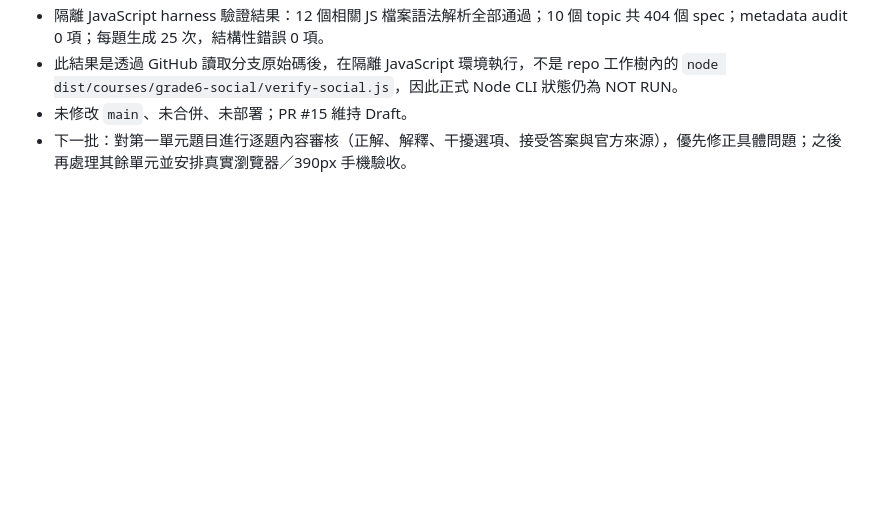
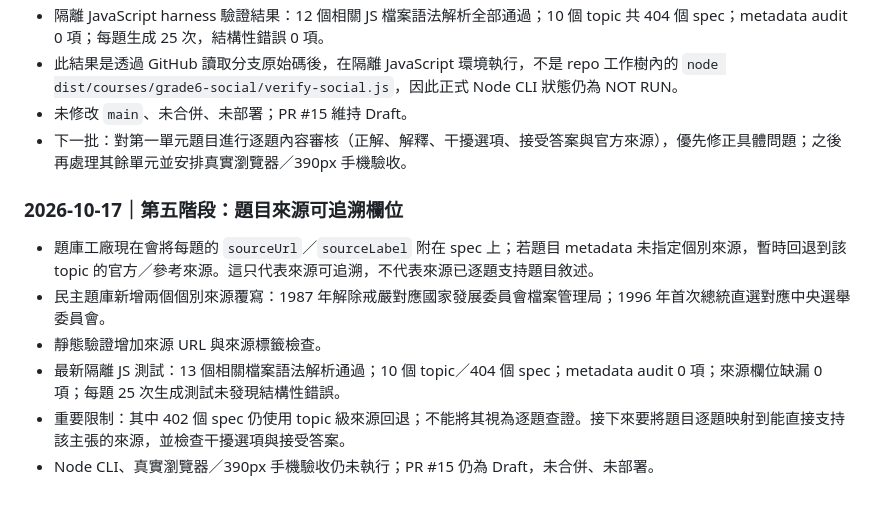
Before and after one commit to jikong0709/guangyan-learning-center-pwa, a Markdown page: 協作/工作日誌.md, the part around the change. Drawn GitHub-style; blank space fills up the shorter version.

Commit message:
docs(social): log question source traceability

```diff
--- a/協作/工作日誌.md
+++ b/協作/工作日誌.md
@@ -95,3 +95,13 @@
 - 此結果是透過 GitHub 讀取分支原始碼後，在隔離 JavaScript 環境執行，不是 repo 工作樹內的 `node dist/courses/grade6-social/verify-social.js`，因此正式 Node CLI 狀態仍為 NOT RUN。
 - 未修改 `main`、未合併、未部署；PR #15 維持 Draft。
 - 下一批：對第一單元題目進行逐題內容審核（正解、解釋、干擾選項、接受答案與官方來源），優先修正具體問題；之後再處理其餘單元並安排真實瀏覽器／390px 手機驗收。
+
+
+### 2026-10-17｜第五階段：題目來源可追溯欄位
+
+- 題庫工廠現在會將每題的 `sourceUrl`／`sourceLabel` 附在 spec 上；若題目 metadata 未指定個別來源，暫時回退到該 topic 的官方／參考來源。這只代表來源可追溯，不代表來源已逐題支持題目敘述。
+- 民主題庫新增兩個個別來源覆寫：1987 年解除戒嚴對應國家發展委員會檔案管理局；1996 年首次總統直選對應中央選舉委員會。
+- 靜態驗證增加來源 URL 與來源標籤檢查。
+- 最新隔離 JS 測試：13 個相關檔案語法解析通過；10 個 topic／404 個 spec；metadata audit 0 項；來源欄位缺漏 0 項；每題 25 次生成測試未發現結構性錯誤。
+- 重要限制：其中 402 個 spec 仍使用 topic 級來源回退；不能將其視為逐題查證。接下來要將題目逐題映射到能直接支持該主張的來源，並檢查干擾選項與接受答案。
+- Node CLI、真實瀏覽器／390px 手機驗收仍未執行；PR #15 仍為 Draft，未合併、未部署。
```
